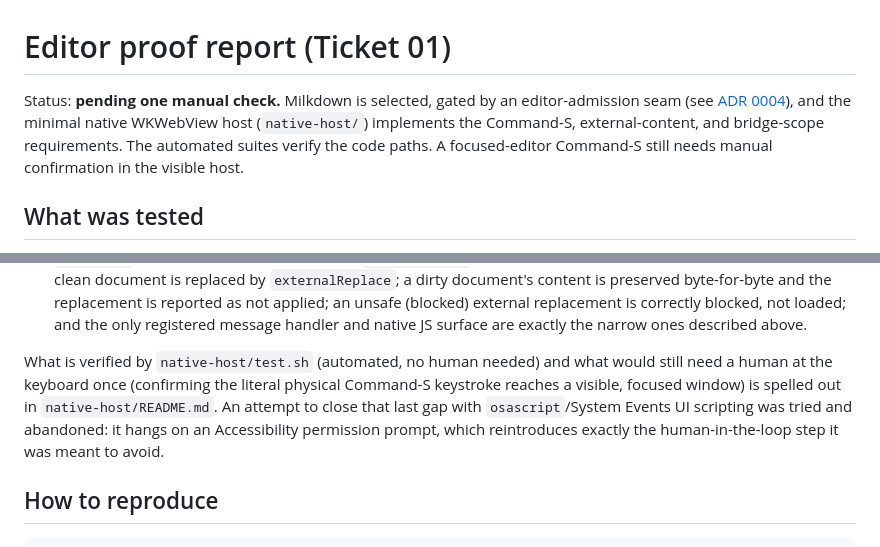
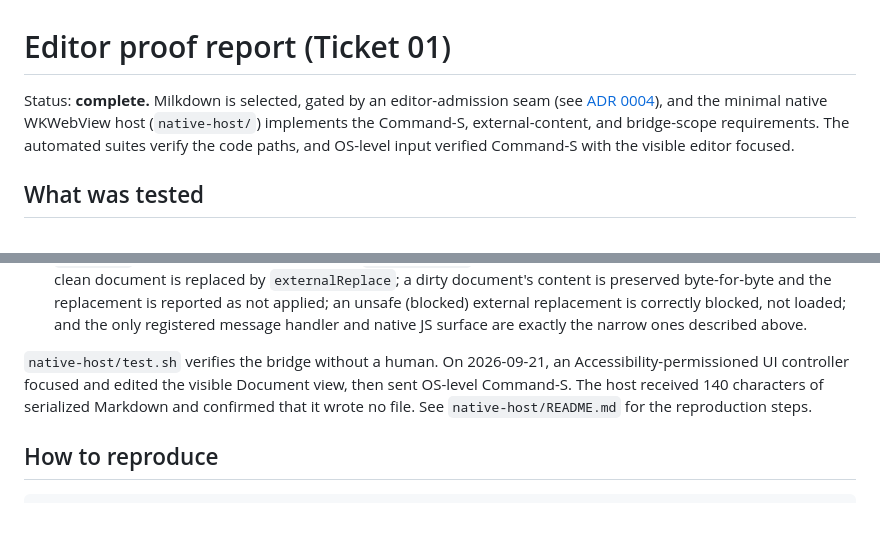
Before and after one commit to edisonshui/paperbranch-markdown-viewer, a Markdown page: editor-proof/PROOF_REPORT.md, 2 parts joined by grey strips. Rendered like a GitHub page; blank space fills up the shorter version.

```diff
--- a/editor-proof/PROOF_REPORT.md
+++ b/editor-proof/PROOF_REPORT.md
@@ -1,11 +1,11 @@
 # Editor proof report (Ticket 01)
 
-Status: **pending one manual check.** Milkdown is selected, gated by an
+Status: **complete.** Milkdown is selected, gated by an
 editor-admission seam (see [ADR 0004](../docs/adr/0004-block-unsafe-markdown-before-the-editor.md)),
 and the minimal native WKWebView host (`native-host/`) implements the
 Command-S, external-content, and bridge-scope requirements. The automated
-suites verify the code paths. A focused-editor Command-S still needs manual
-confirmation in the visible host.
+suites verify the code paths, and OS-level input verified Command-S with the
+visible editor focused.
 
 ## What was tested
 
@@ -137,13 +137,11 @@ weight for a throwaway proof host) runs the harness inside a real
   blocked, not loaded; and the only registered message handler and native
   JS surface are exactly the narrow ones described above.
 
-What is verified by `native-host/test.sh` (automated, no human needed) and
-what would still need a human at the keyboard once (confirming the literal
-physical Command-S keystroke reaches a visible, focused window) is spelled
-out in `native-host/README.md`. An attempt to close that last gap with
-`osascript`/System Events UI scripting was tried and abandoned: it hangs on
-an Accessibility permission prompt, which reintroduces exactly the
-human-in-the-loop step it was meant to avoid.
+`native-host/test.sh` verifies the bridge without a human. On 2026-09-21,
+an Accessibility-permissioned UI controller focused and edited the visible
+Document view, then sent OS-level Command-S. The host received 140 characters
+of serialized Markdown and confirmed that it wrote no file. See
+`native-host/README.md` for the reproduction steps.
 
 ## How to reproduce
 
```
Also changed, not shown: editor-proof/native-host/README.md (+9 -22 lines), 1 other file.
